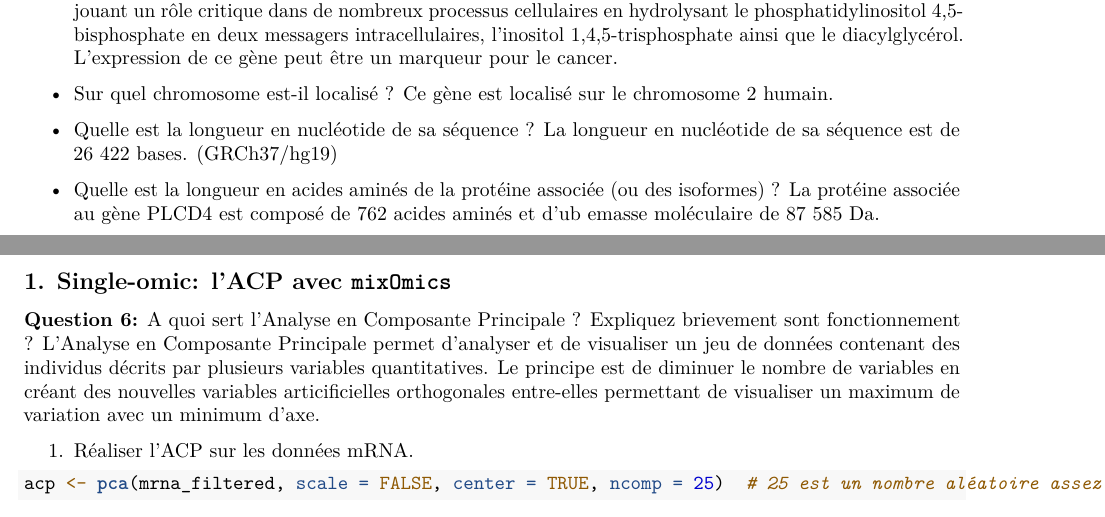
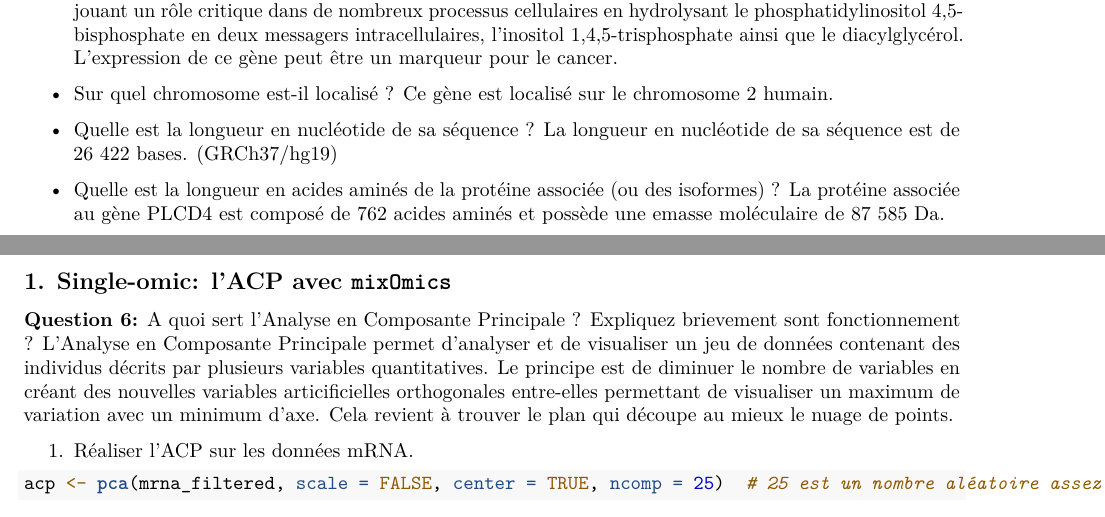
Before and after one commit to pierre-guyomard/laval, an R Markdown document (TP_multiomics_all.Rmd): two parts of pages 4 and 5 of 8, joined at a grey line, cut so that both start at the same text. Rendered offline with R 4.5, knitr and Pandoc, then LaTeX, with nearby package versions; some code elsewhere in the file could not run offline.

Commit message:
Update TP_multiomics_all.Rmd

```diff
--- a/TP_multiomics_all.Rmd
+++ b/TP_multiomics_all.Rmd
@@ -145,7 +145,7 @@ Ce gène est localisé sur le chromosome 2 humain.
  La longueur en nucléotide de sa séquence est de 26 422 bases. (GRCh37/hg19)
 
  * Quelle est la longueur en acides aminés de la protéine associée (ou des isoformes) ?
-La protéine associée au gène PLCD4 est composé de 762 acides aminés et d'ub emasse moléculaire de 87 585 Da.
+La protéine associée au gène PLCD4 est composé de 762 acides aminés et possède une emasse moléculaire de 87 585 Da.
 
 \newpage
 
@@ -154,7 +154,7 @@ La protéine associée au gène PLCD4 est composé de 762 acides aminés et d'ub
 ## 1. Single-omic: l'ACP avec `mixOmics`
 
 **Question 6:** A quoi sert l'Analyse en Composante Principale ? Expliquez brievement sont fonctionnement ?
-L'Analyse en Composante Principale permet d'analyser et de visualiser un jeu de données contenant des individus décrits par plusieurs variables quantitatives. Le principe est de diminuer le nombre de variables en créant des nouvelles variables articificielles orthogonales entre-elles permettant de visualiser un maximum de variation avec un minimum d'axe.
+L'Analyse en Composante Principale permet d'analyser et de visualiser un jeu de données contenant des individus décrits par plusieurs variables quantitatives. Le principe est de diminuer le nombre de variables en créant des nouvelles variables articificielles orthogonales entre-elles permettant de visualiser un maximum de variation avec un minimum d'axe. Cela revient à trouver le plan qui découpe au mieux le nuage de points.
 
 
 1. Réaliser l'ACP sur les données mRNA.
```
Also changed, not shown: TP_multiomics_all.Rmd (3 more changed lines).
